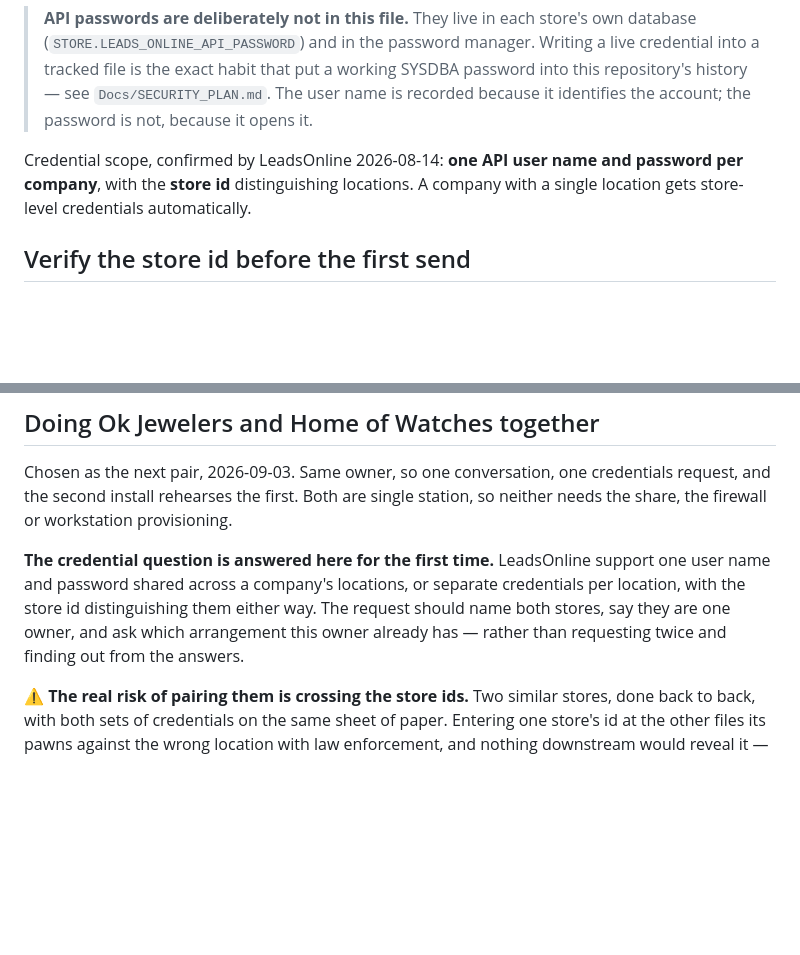
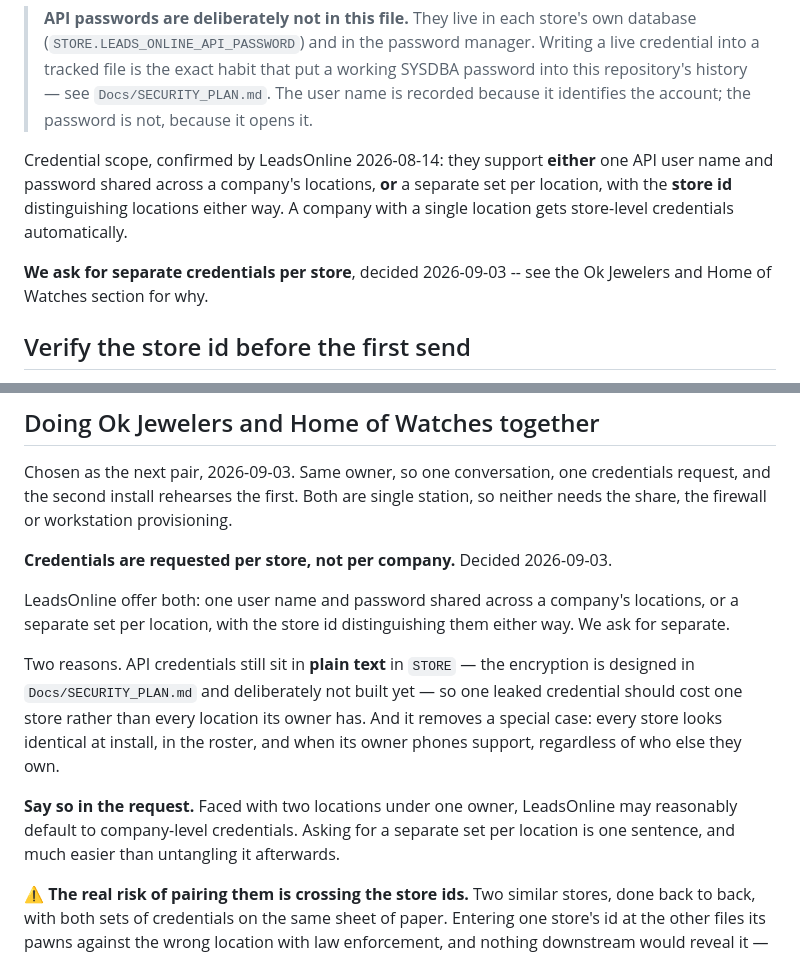
Before and after one commit to aeibarra/PawnProFB, a Markdown page: PawnDocs/PawnPro_Stores.md, 2 parts joined by grey strips. GitHub-like rendering; blank space fills up the shorter version.

Commit message:
Decide: separate LeadsOnline credentials per store, not per company
LeadsOnline offer either arrangement. We ask for a separate user name and
password per location.

The reason that matters most is blast radius. API credentials still sit in plain
text in STORE -- the encryption is designed in Docs/SECURITY_PLAN.md and
deliberately not built yet -- so one leaked credential should cost one store
rather than every location its owner has.

The reason that makes it easier day to day is that it removes a special case.
Every store looks identical at install, in this roster, and when its owner phones
LeadsOnline support, regardless of who else they own. Nothing has to remember
that two particular shops share a login.

Noted that it has to be said explicitly in the request. Faced with two locations
under one owner, LeadsOnline may reasonably default to company-level credentials,
and one sentence up front is much easier than untangling it after both stores are
live.

Co-Authored-By: Claude Opus 5 <noreply@anthropic.com>

```diff
--- a/PawnDocs/PawnPro_Stores.md
+++ b/PawnDocs/PawnPro_Stores.md
@@ -96,9 +96,13 @@ is obvious only afterwards. Say **1** or **II**.
 > — see `Docs/SECURITY_PLAN.md`. The user name is recorded because it identifies
 > the account; the password is not, because it opens it.
 
-Credential scope, confirmed by LeadsOnline 2026-08-14: **one API user name and
-password per company**, with the **store id** distinguishing locations. A
+Credential scope, confirmed by LeadsOnline 2026-08-14: they support **either** one
+API user name and password shared across a company's locations, **or** a separate
+set per location, with the **store id** distinguishing locations either way. A
 company with a single location gets store-level credentials automatically.
+
+**We ask for separate credentials per store**, decided 2026-09-03 -- see the Ok
+Jewelers and Home of Watches section for why.
 
 ## Verify the store id before the first send
 
@@ -639,12 +643,21 @@ Chosen as the next pair, 2026-09-03. Same owner, so one conversation, one
 credentials request, and the second install rehearses the first. Both are single
 station, so neither needs the share, the firewall or workstation provisioning.
 
-**The credential question is answered here for the first time.** LeadsOnline
-support one user name and password shared across a company's locations, or
-separate credentials per location, with the store id distinguishing them either
-way. The request should name both stores, say they are one owner, and ask which
-arrangement this owner already has — rather than requesting twice and finding out
-from the answers.
+**Credentials are requested per store, not per company.** Decided 2026-09-03.
+
+LeadsOnline offer both: one user name and password shared across a company's
+locations, or a separate set per location, with the store id distinguishing them
+either way. We ask for separate.
+
+Two reasons. API credentials still sit in **plain text** in `STORE` — the
+encryption is designed in `Docs/SECURITY_PLAN.md` and deliberately not built yet
+— so one leaked credential should cost one store rather than every location its
+owner has. And it removes a special case: every store looks identical at install,
+in the roster, and when its owner phones support, regardless of who else they own.
+
+**Say so in the request.** Faced with two locations under one owner, LeadsOnline
+may reasonably default to company-level credentials. Asking for a separate set
+per location is one sentence, and much easier than untangling it afterwards.
 
 **⚠️ The real risk of pairing them is crossing the store ids.** Two similar
 stores, done back to back, with both sets of credentials on the same sheet of
```
